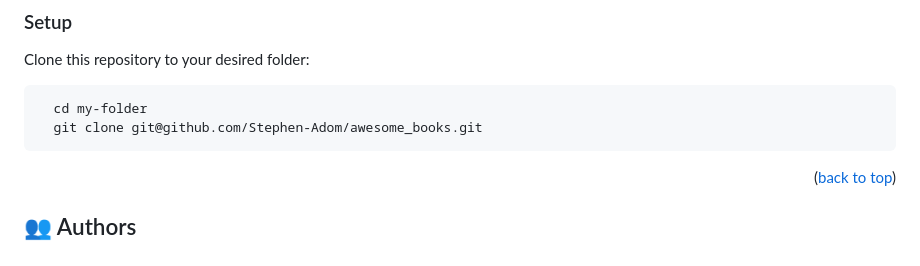
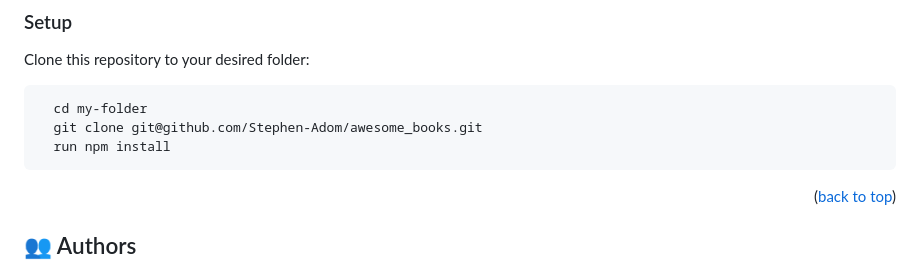
Before and after one commit to Stephen-Adom/awesome-books-es6, a Markdown page: README.md, the part around the change. Rendered like a GitHub page.

````diff
--- a/README.md
+++ b/README.md
@@ -82,6 +82,7 @@ Clone this repository to your desired folder:
 ```sh
   cd my-folder
   git clone git@github.com/Stephen-Adom/awesome_books.git
+  run npm install
 ```
 
 <p align="right">(<a href="#readme-top">back to top</a>)</p>
````
